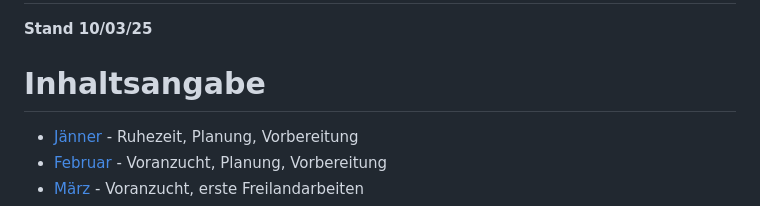
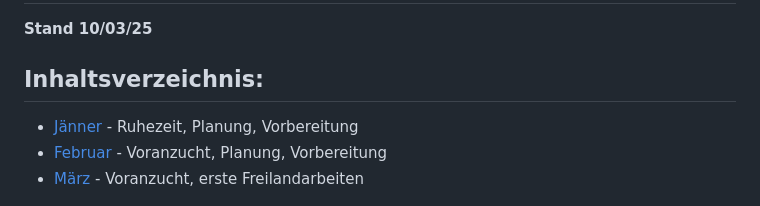
Before and after one commit to c-smo/unterlagen, a Markdown page: Garten/Jahreszeiten.md, the part around the change. Drawn GitHub-style.

```diff
--- a/Garten/Jahreszeiten.md
+++ b/Garten/Jahreszeiten.md
@@ -1,7 +1,7 @@
 # Jahreszeiten Überblick
 **Stand 10/03/25**
 
-# Inhaltsangabe
+## Inhaltsverzeichnis:
 
 *   [Jänner](#jänner) - Ruhezeit, Planung, Vorbereitung
 *   [Februar](#februar) - Voranzucht, Planung, Vorbereitung
```
Also changed, not shown: Garten/Allgemeines.md (+46 -43 lines).
